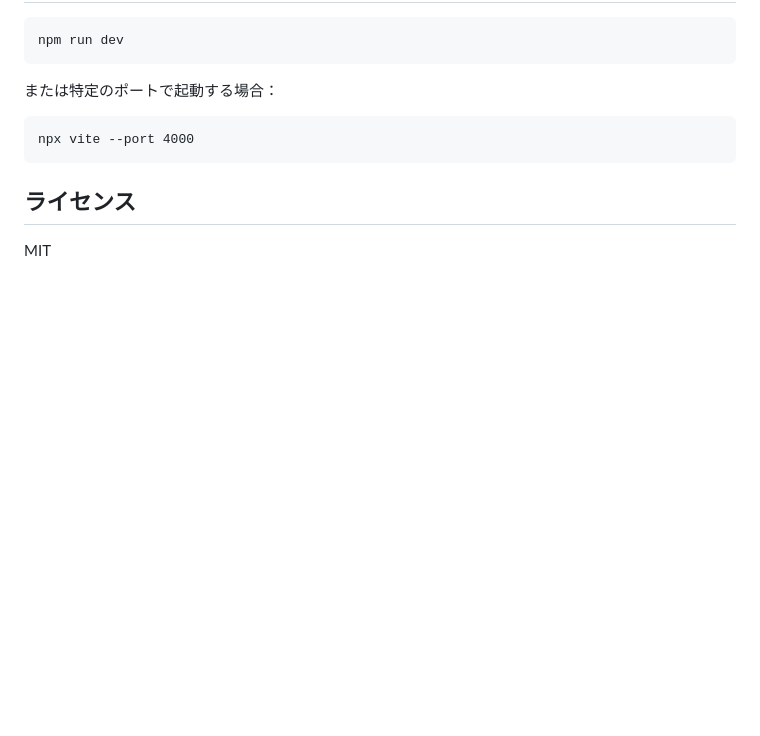
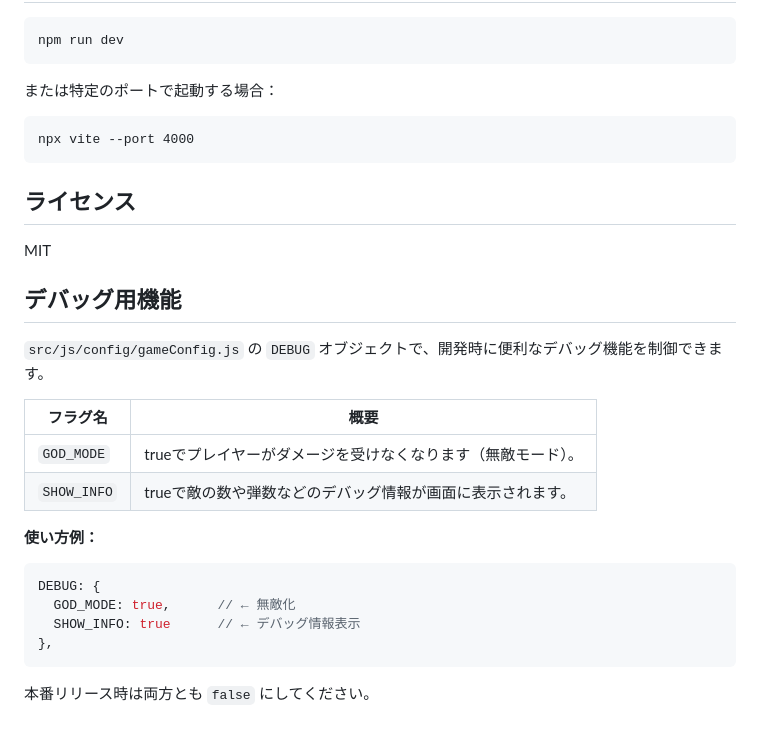
Before and after one commit to ekumaki/ninvader, a Markdown page: README.md, the part around the change. Rendered like a GitHub page; blank space fills up the shorter version.

Commit message:
docs: デバッグ用GOD_MODEとSHOW_INFOの説明をREADMEに追加

````diff
--- a/README.md
+++ b/README.md
@@ -124,3 +124,22 @@ npx vite --port 4000
 ## ライセンス
 
 MIT
+
+## デバッグ用機能
+
+`src/js/config/gameConfig.js` の `DEBUG` オブジェクトで、開発時に便利なデバッグ機能を制御できます。
+
+| フラグ名         | 概要                                      |
+|------------------|-------------------------------------------|
+| `GOD_MODE`       | trueでプレイヤーがダメージを受けなくなります（無敵モード）。|
+| `SHOW_INFO`      | trueで敵の数や弾数などのデバッグ情報が画面に表示されます。|
+
+**使い方例：**
+```js
+DEBUG: {
+  GOD_MODE: true,      // ← 無敵化
+  SHOW_INFO: true      // ← デバッグ情報表示
+},
+```
+
+本番リリース時は両方とも `false` にしてください。
````
